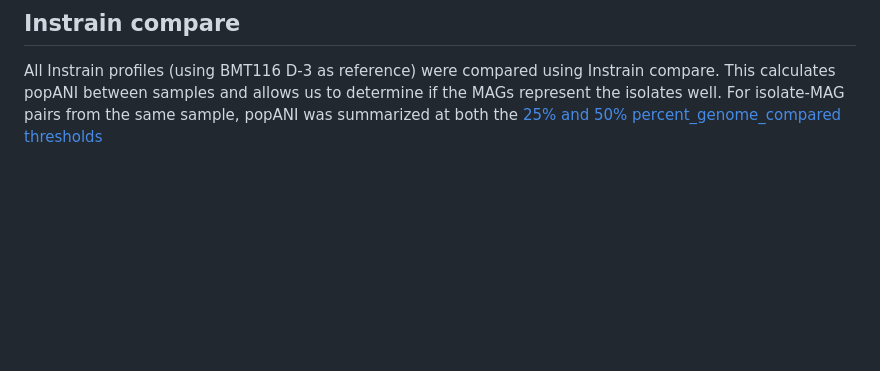
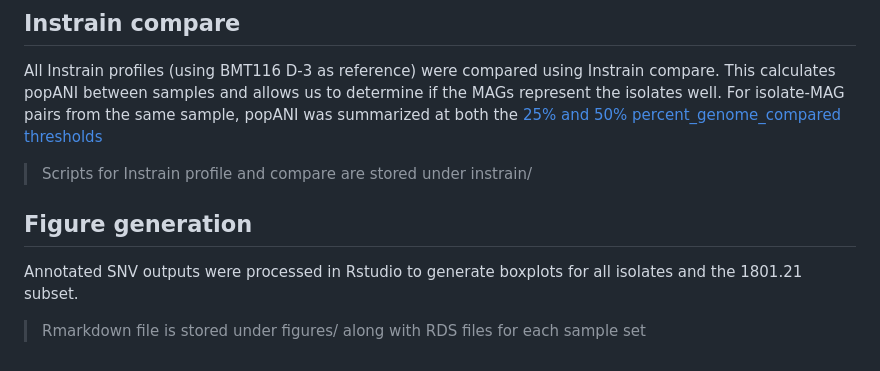
Before and after one commit to TAndermannLab/R01-Preliminary-analysis, a Markdown page: README.md, the part around the change. GitHub-like rendering; blank space fills up the shorter version.

```diff
--- a/README.md
+++ b/README.md
@@ -43,3 +43,9 @@ The exact analysis was performed on the 1801.21 subset to identify if similar tr
 
 ## Instrain compare
 All Instrain profiles (using BMT116 D-3 as reference) were compared using Instrain compare. This calculates popANI between samples and allows us to determine if the MAGs represent the isolates well. For isolate-MAG pairs from the same sample, popANI was summarized at both the [25% and 50% percent_genome_compared thresholds](https://instrain.readthedocs.io/en/latest/important_concepts.html#thresholds-for-determining-same-vs-different-strains)
+
+> Scripts for Instrain profile and compare are stored under instrain/
+
+## Figure generation
+Annotated SNV outputs were processed in Rstudio to generate boxplots for all isolates and the 1801.21 subset.
+> Rmarkdown file is stored under figures/ along with RDS files for each sample set
```
